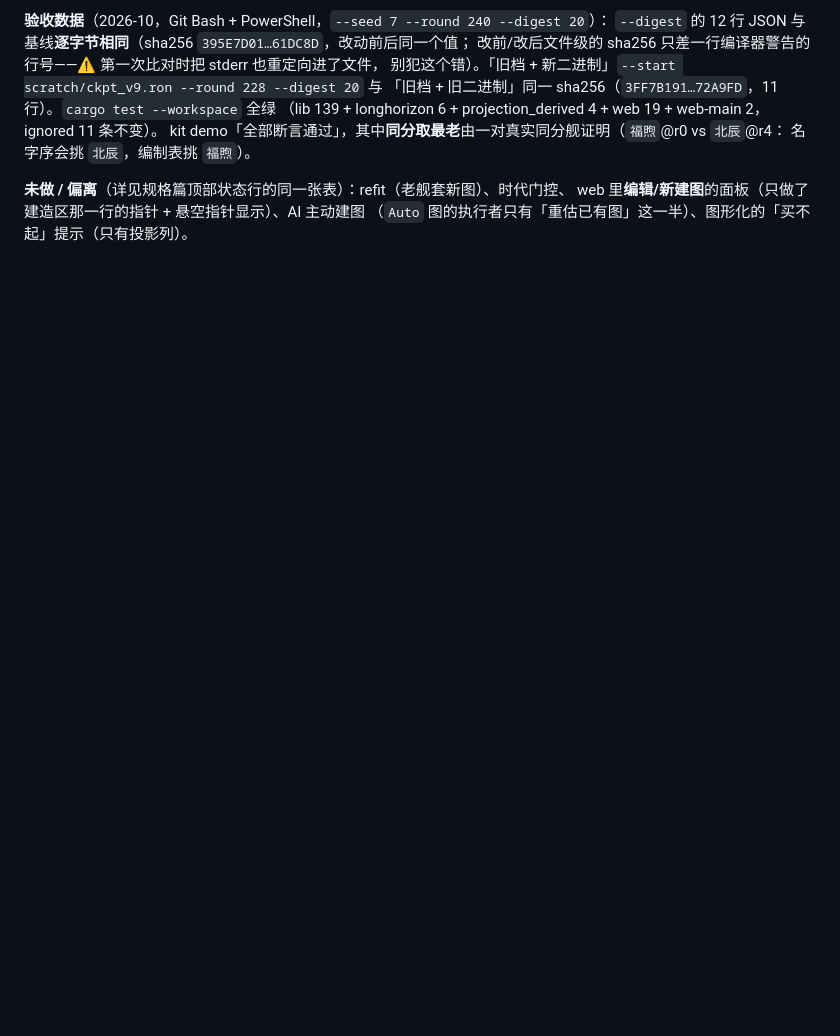
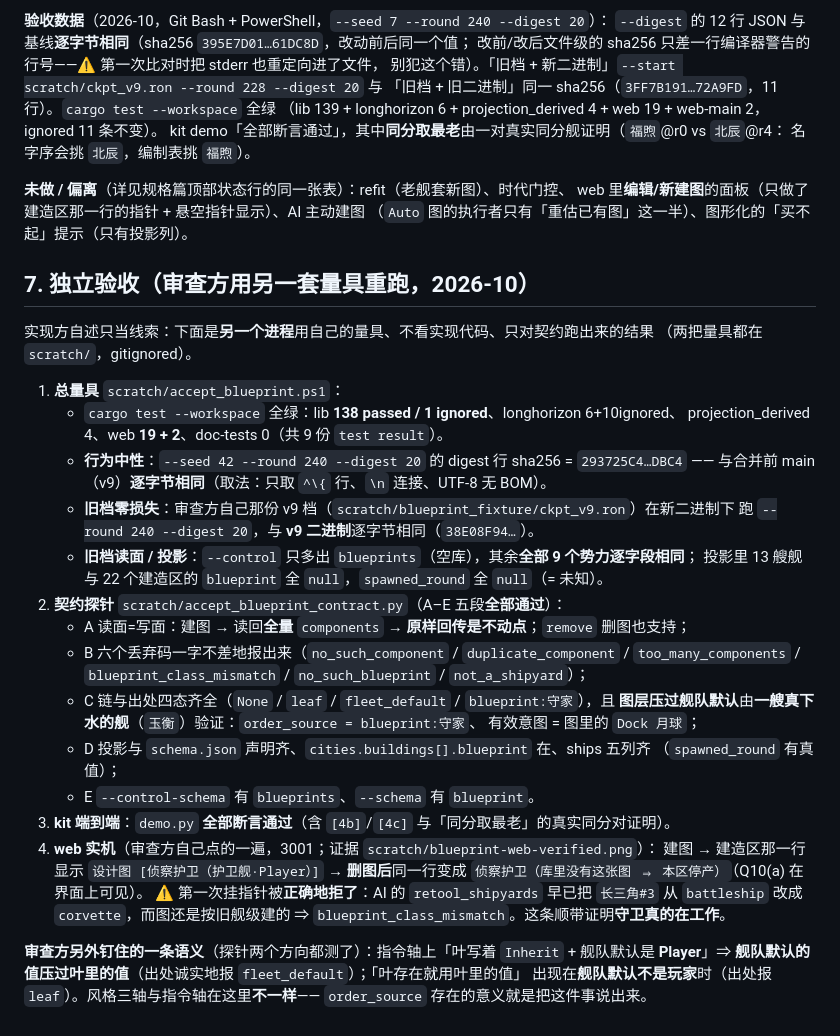
Before and after one commit to windwhiterain/planet_x, a Markdown page: .agents/notes/ship-blueprint.md, the part around the change. GitHub-like rendering; blank space fills up the shorter version.

Commit message:
docs(notes): 舰船设计图 —— 补审查方的独立验收记录（两把量具 + 实机四条路）

```diff
--- a/.agents/notes/ship-blueprint.md
+++ b/.agents/notes/ship-blueprint.md
@@ -178,3 +178,39 @@ kit demo「全部断言通过」，其中**同分取最老**由一对真实同
 **未做 / 偏离**（详见规格篇顶部状态行的同一张表）：refit（老舰套新图）、时代门控、
 web 里**编辑/新建图**的面板（只做了建造区那一行的指针 + 悬空指针显示）、AI 主动建图
 （`Auto` 图的执行者只有「重估已有图」这一半）、图形化的「买不起」提示（只有投影列）。
+
+## 7. 独立验收（**审查方**用另一套量具重跑，2026-10）
+
+实现方自述只当线索：下面是**另一个进程**用自己的量具、不看实现代码、只对契约跑出来的结果
+（两把量具都在 `scratch/`，gitignored）。
+
+1. **总量具** `scratch/accept_blueprint.ps1`：
+   * `cargo test --workspace` 全绿：lib **138 passed / 1 ignored**、longhorizon 6+10ignored、
+     projection_derived 4、web **19 + 2**、doc-tests 0（共 9 份 `test result`）。
+   * **行为中性**：`--seed 42 --round 240 --digest 20` 的 digest 行 sha256 = `293725C4…DBC4`
+     —— 与合并前 main（v9）**逐字节相同**（取法：只取 `^\{` 行、`\n` 连接、UTF-8 无 BOM）。
+   * **旧档零损失**：审查方自己那份 v9 档（`scratch/blueprint_fixture/ckpt_v9.ron`）在新二进制下
+     跑 `--round 240 --digest 20`，与 **v9 二进制**逐字节相同（`38E08F94…`）。
+   * **旧档读面 / 投影**：`--control` 只多出 `blueprints`（空库），其余**全部 9 个势力逐字段相同**；
+     投影里 13 艘舰与 22 个建造区的 `blueprint` 全 `null`，`spawned_round` 全 `null`（= 未知）。
+2. **契约探针** `scratch/accept_blueprint_contract.py`（A–E 五段**全部通过**）：
+   * A 读面=写面：建图 → 读回**全量** `components` → **原样回传是不动点**；`remove` 删图也支持；
+   * B 六个丢弃码一字不差地报出来（`no_such_component` / `duplicate_component` /
+     `too_many_components` / `blueprint_class_mismatch` / `no_such_blueprint` / `not_a_shipyard`）；
+   * C 链与出处四态齐全（`None` / `leaf` / `fleet_default` / `blueprint:守家`），且
+     **图层压过舰队默认**由**一艘真下水的舰**（`玉衡`）验证：`order_source = blueprint:守家`、
+     有效意图 = 图里的 `Dock 月球`；
+   * D 投影与 `schema.json` 声明齐、`cities.buildings[].blueprint` 在、ships 五列齐
+     （`spawned_round` 有真值）；
+   * E `--control-schema` 有 `blueprints`、`--schema` 有 `blueprint`。
+3. **kit 端到端**：`demo.py` **全部断言通过**（含 `[4b]`/`[4c]` 与「同分取最老」的真实同分对证明）。
+4. **web 实机**（审查方自己点的一遍，3001；证据 `scratch/blueprint-web-verified.png`）：
+   建图 → 建造区那一行显示 `设计图 [侦察护卫（护卫舰·Player）]` → **删图后**同一行变成
+   `侦察护卫（库里没有这张图 ⇒ 本区停产）`（Q10(a) 在界面上可见）。
+   ⚠ 第一次挂指针被**正确地拒了**：AI 的 `retool_shipyards` 早已把 `长三角#3` 从 `battleship`
+   改成 `corvette`，而图还是按旧舰级建的 ⇒ `blueprint_class_mismatch`。这条顺带证明**守卫真的在工作**。
+
+**审查方另外钉住的一条语义**（探针两个方向都测了）：指令轴上「叶写着 `Inherit` + 舰队默认是
+**Player**」⇒ **舰队默认的值压过叶里的值**（出处诚实地报 `fleet_default`）；「叶存在就用叶里的值」
+出现在**舰队默认不是玩家**时（出处报 `leaf`）。风格三轴与指令轴在这里**不一样**——
+`order_source` 存在的意义就是把这件事说出来。
```
